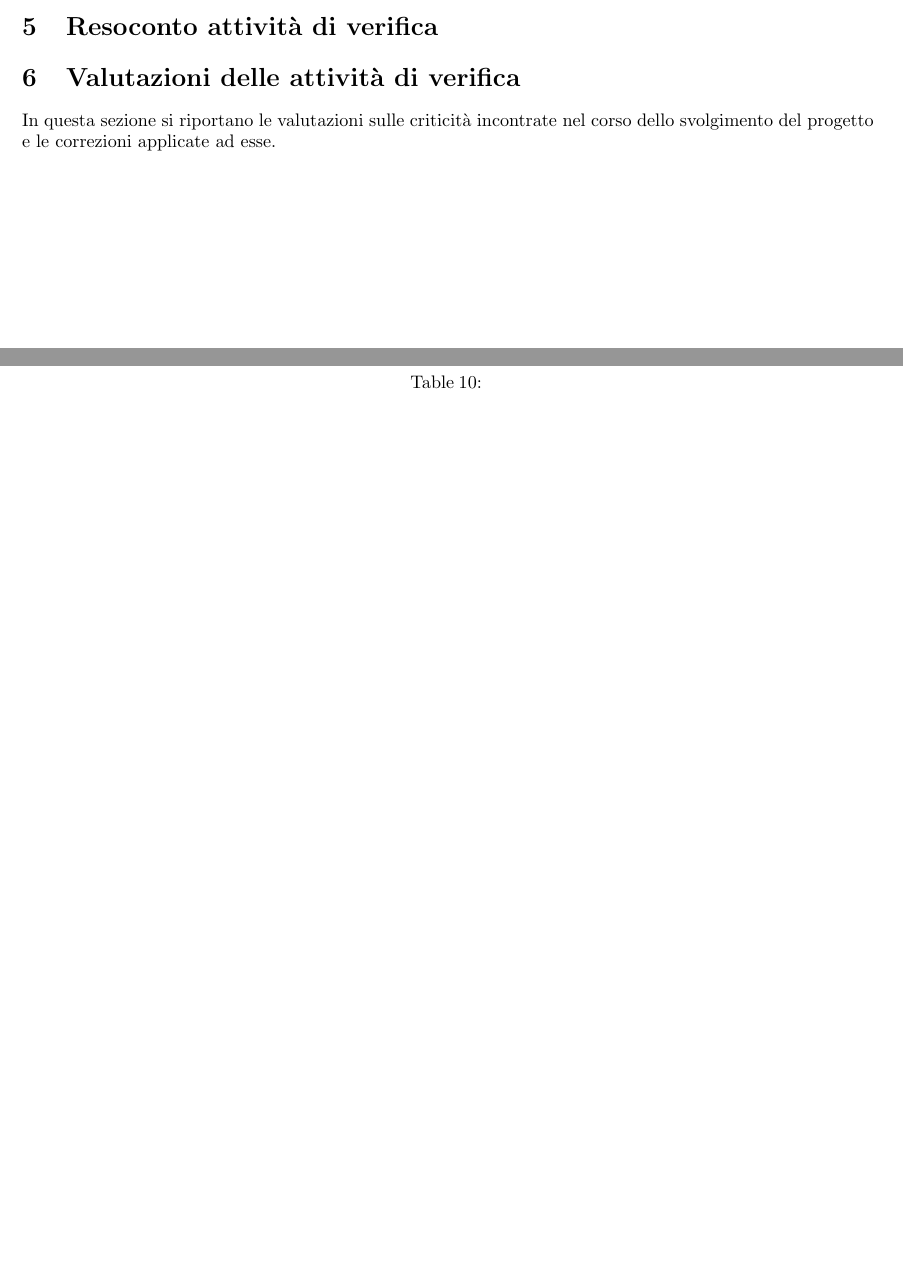
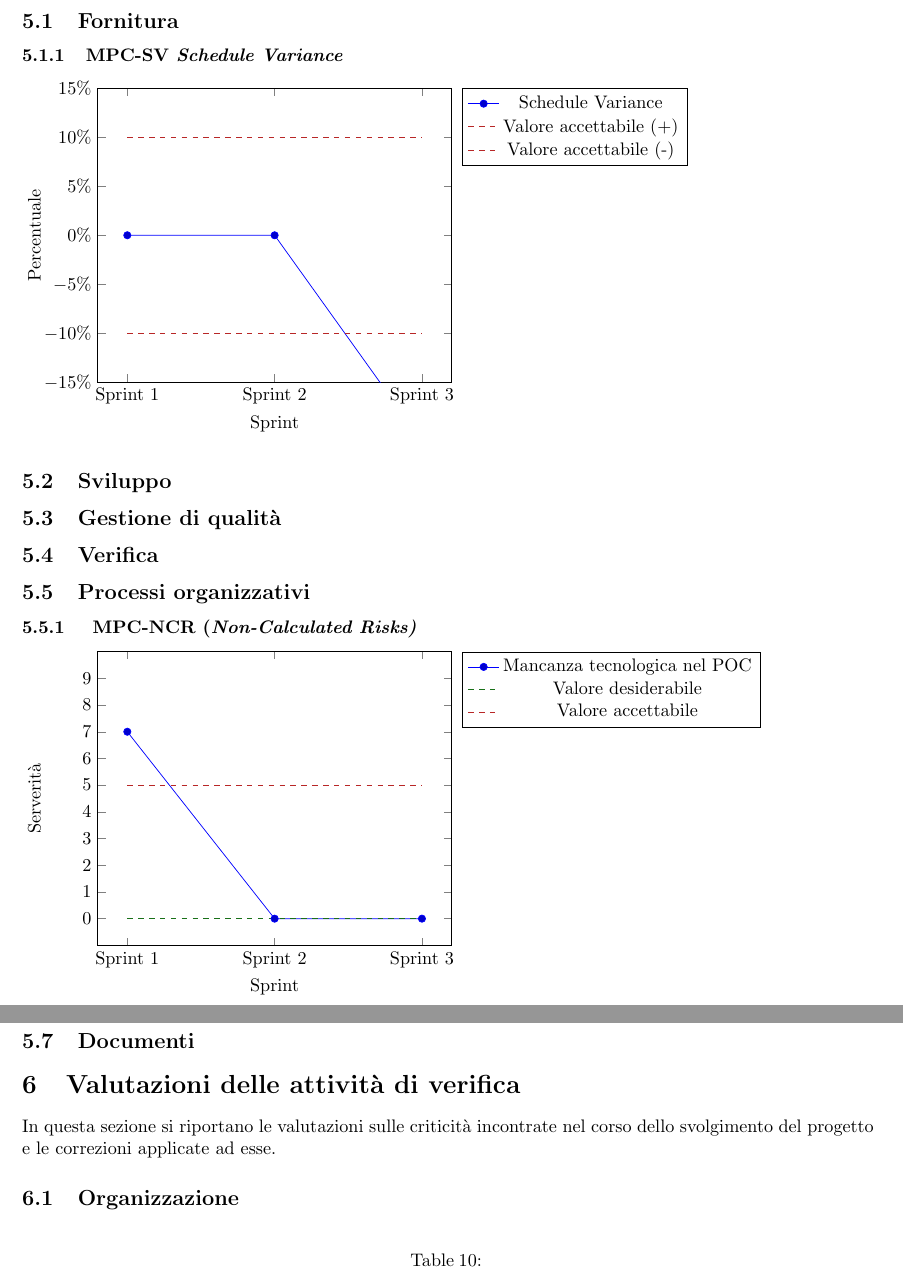
Before and after one commit to Jackpot-Coding/chatSQL, a LaTeX document (docs/src/esterni/piano-di-qualifica.tex): two parts of pages 7 and 8 of 8 before the commit and two parts of pages 8 and 9 of 9 after it, joined at a grey line, cut at the place of the change, the shorter picture padded with empty space. Compiled offline with pdfLaTeX.

Commit message:
Aggiunta grafici MPC-SV e MPC-NCR

```diff
--- a/docs/src/esterni/piano-di-qualifica.tex
+++ b/docs/src/esterni/piano-di-qualifica.tex
@@ -11,6 +11,7 @@
 \usepackage{tabularx}
 \usepackage[table]{xcolor}
 \usepackage{tabularray}
+\usepackage{pgfplots}
 
 
 \usepackage{hyperref}
@@ -427,6 +430,78 @@
 
 	\section{Resoconto attività di verifica}
 
+	\subsection{Fornitura}
+
+	\subsubsection{MPC-SV \textit{Schedule Variance}}
+	\begin{tikzpicture}
+	\begin{axis}[
+		xticklabels={Sprint 1, Sprint 2, Sprint 3},
+		xtick={0,1,2},
+		xlabel=Sprint,
+		ytick={-15,-10,-5,0,5,10,15},
+		ylabel=Percentuale,
+		ymax=15,
+		ymin=-15,
+		yticklabel={\pgfmathprintnumber{\tick}\%},
+		legend style={
+			legend pos =outer north east
+		},
+		legend columns=1
+		]
+		]
+		\addplot+[sharp plot, blue] coordinates {(0,0) (1,0) (2,-21) };
+		\addlegendentry{Schedule Variance}
+
+		\addplot[mark=none, dashed, red4 ]  coordinates { (0,10) (2,10) };
+		\addlegendentry{Valore accettabile (+)}
+
+		\addplot[mark=none, dashed, red4]  coordinates { (0,-10) (2,-10) };
+		\addlegendentry{Valore accettabile (-)}
+
+	\end{axis}
+\end{tikzpicture}
+
+	\subsection{Sviluppo}
+
+	\subsection{Gestione di qualità}
+
+	\subsection{Verifica}
+
+	\subsection{Processi organizzativi}
+
+	% non-calculated risk
+	\subsubsection{	MPC-NCR  (\textit{Non-Calculated Risks)}}
+	\begin{tikzpicture}
+	\begin{axis}[
+		xticklabels={Sprint 1, Sprint 2, Sprint 3},
+		xtick={0,1,2},
+		xlabel=Sprint,
+		ytick={0,1,...,9},
+		ylabel=Serverità,
+		yticklabels={0,1,...,9},
+		ymax=10,
+		legend style={
+				legend pos =outer north east
+			},
+			legend columns=1
+		]
+		]
+		\addplot+[sharp plot, blue] coordinates {(0,7) (1,0) (2,0) };
+		\addlegendentry{Mancanza tecnologica nel POC}
+
+		\addplot[mark=none, dashed, green4]  coordinates { (0,0) (2,0) };
+		\addlegendentry{Valore desiderabile}
+
+		\addplot[mark=none, dashed, red4 ]  coordinates { (0,5) (2,5) };
+		\addlegendentry{Valore accettabile}
+
+	\end{axis}
+	\end{tikzpicture}
+
+	\subsection{Gestione organizzativa}
+
+	\subsection{Documenti}
+
 	\section{Valutazioni delle attività di verifica}
 	In questa sezione si riportano le valutazioni sulle criticità incontrate nel corso dello svolgimento del progetto e le correzioni applicate ad esse.
 
```
Also changed, not shown: docs/src/esterni/piano-di-qualifica.tex (2 more changed lines).
